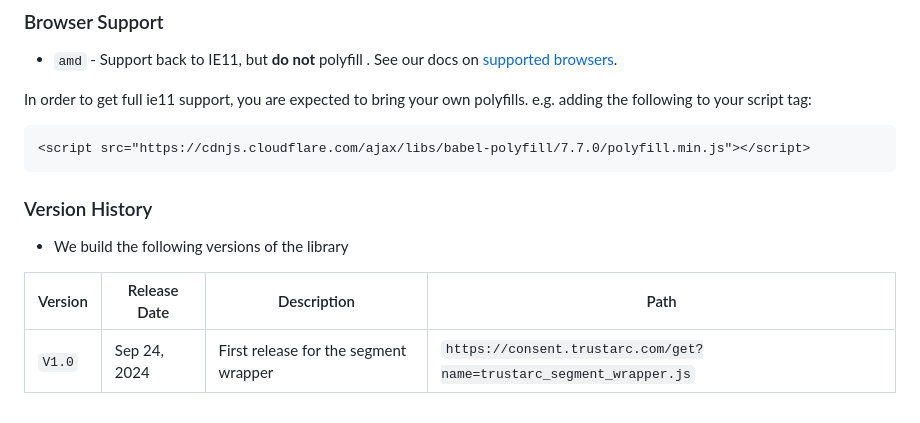
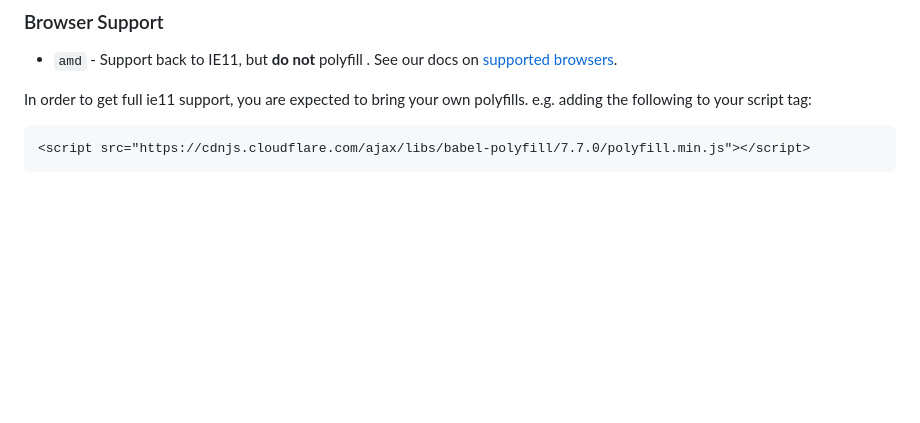
Before and after one commit to trustarc/trustarc-segment-wrapper, a Markdown page: README.md, the part around the change. Drawn GitHub-style; blank space fills up the shorter version.

````diff
--- a/README.md
+++ b/README.md
@@ -90,10 +90,3 @@ In order to get full ie11 support, you are expected to bring your own polyfills.
 ```html
 <script src="https://cdnjs.cloudflare.com/ajax/libs/babel-polyfill/7.7.0/polyfill.min.js"></script>
 ```
-
-### Version History
-- We build the following versions of the library
-
-| Version | Release Date | Description      | Path |
-|---------|--------------|------------------|------|
-| `V1.0` | Sep 24, 2024| First release for the segment wrapper | `https://consent.trustarc.com/get?name=trustarc_segment_wrapper.js` |
````
